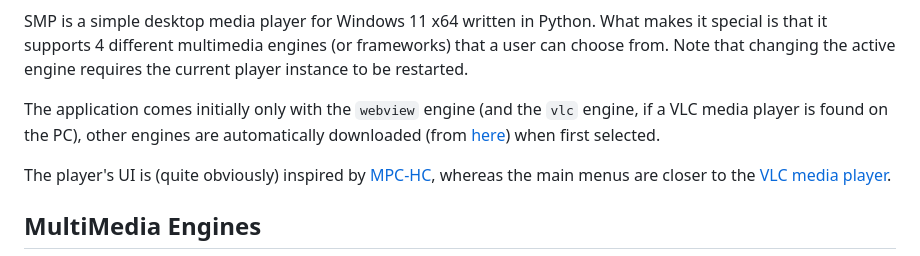
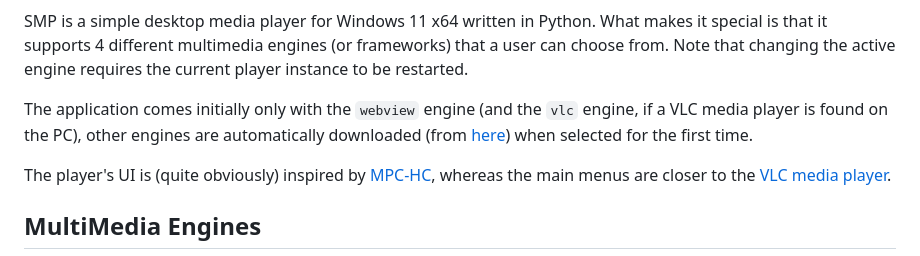
Before and after one commit to 59de44955ebd/SMP, a Markdown page: README.md, the part around the change. Rendered like a GitHub page.

```diff
--- a/README.md
+++ b/README.md
@@ -4,7 +4,7 @@
 
 SMP is a simple desktop media player for Windows 11 x64 written in Python. What makes it special is that it supports 4 different multimedia engines (or frameworks) that a user can choose from. Note that changing the active engine requires the current player instance to be restarted.
 
-The application comes initially only with the `webview` engine (and the `vlc` engine, if a VLC media player is found on the PC), other engines are automatically downloaded (from [here](https://github.com/59de44955ebd/SMP/releases/tag/engines)) when first selected.
+The application comes initially only with the `webview` engine (and the `vlc` engine, if a VLC media player is found on the PC), other engines are automatically downloaded (from [here](https://github.com/59de44955ebd/SMP/releases/tag/engines)) when selected for the first time.
 
 The player's UI is (quite obviously) inspired by [MPC-HC](https://github.com/clsid2/mpc-hc), whereas the main menus are closer to the [VLC media player](https://www.videolan.org/).
 
```
